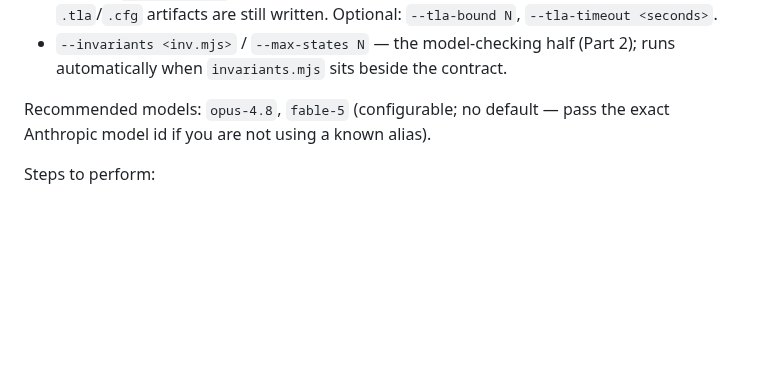
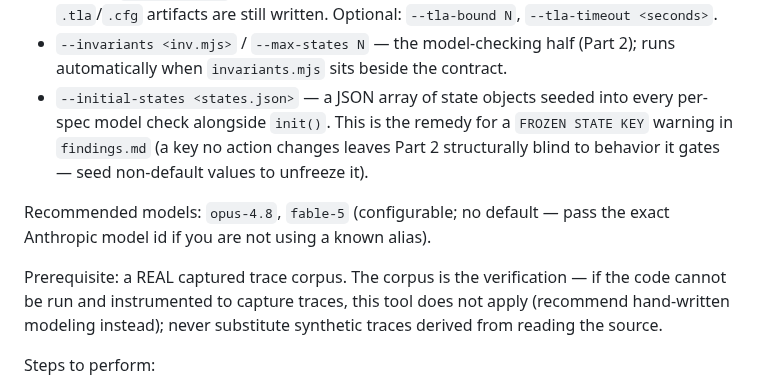
Before and after one commit to jdubray/polygraph, a Markdown page: commands/verify.md, the part around the change. Rendered like a GitHub page; blank space fills up the shorter version.

```diff
--- a/commands/verify.md
+++ b/commands/verify.md
@@ -39,9 +39,19 @@ Useful flags:
   written. Optional: `--tla-bound N`, `--tla-timeout <seconds>`.
 - `--invariants <inv.mjs>` / `--max-states N` — the model-checking half
   (Part 2); runs automatically when `invariants.mjs` sits beside the contract.
+- `--initial-states <states.json>` — a JSON array of state objects seeded into
+  every per-spec model check alongside `init()`. This is the remedy for a
+  `FROZEN STATE KEY` warning in `findings.md` (a key no action changes leaves
+  Part 2 structurally blind to behavior it gates — seed non-default values to
+  unfreeze it).
 
 Recommended models: `opus-4.8`, `fable-5` (configurable; no default — pass the
 exact Anthropic model id if you are not using a known alias).
+
+Prerequisite: a REAL captured trace corpus. The corpus is the verification —
+if the code cannot be run and instrumented to capture traces, this tool does
+not apply (recommend hand-written modeling instead); never substitute
+synthetic traces derived from reading the source.
 
 Steps to perform:
 1. If no `contract.json` exists yet, help the user build one from
```
Also changed, not shown: skills/polygraph/SKILL.md (+62 -7 lines).
